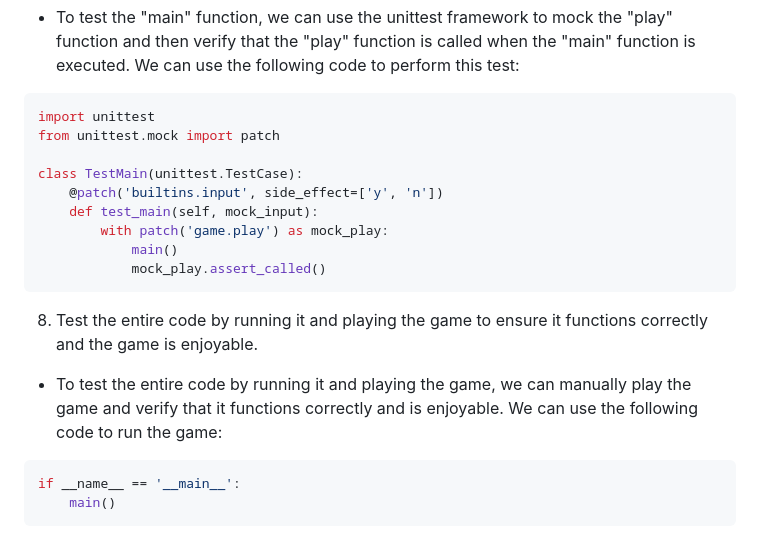
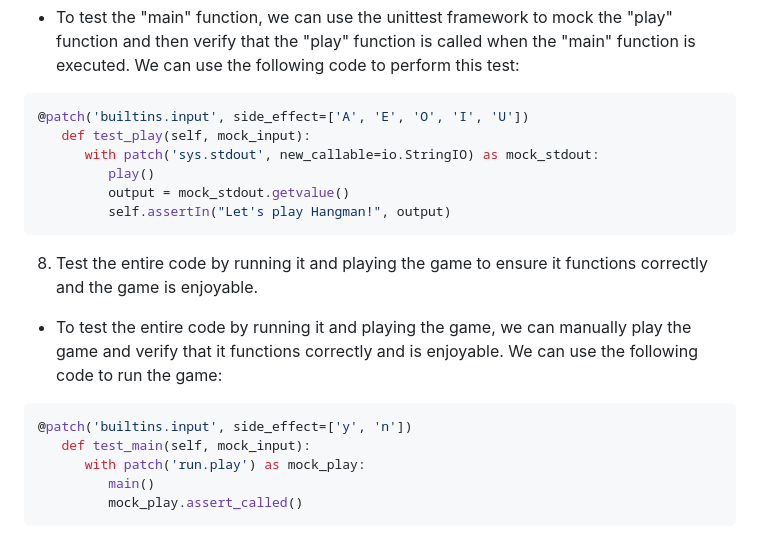
Before and after one commit to hydramod/hangman-project-3, a Markdown page: README.md, the part around one of its changes. Rendered like a GitHub page.

````diff
--- a/README.md
+++ b/README.md
@@ -215,15 +172,12 @@ def test_play_win():
 - To test the "main" function, we can use the unittest framework to mock the "play" function and then verify that the "play" function is called when the "main" function is executed. We can use the following code to perform this test:
 
 ```python
-import unittest
-from unittest.mock import patch
-
-class TestMain(unittest.TestCase):
-    @patch('builtins.input', side_effect=['y', 'n'])
-    def test_main(self, mock_input):
-        with patch('game.play') as mock_play:
-            main()
-            mock_play.assert_called()
+@patch('builtins.input', side_effect=['A', 'E', 'O', 'I', 'U'])
+   def test_play(self, mock_input):
+      with patch('sys.stdout', new_callable=io.StringIO) as mock_stdout:
+         play()
+         output = mock_stdout.getvalue()
+         self.assertIn("Let's play Hangman!", output)
 ```
 
 8. Test the entire code by running it and playing the game to ensure it functions correctly and the game is enjoyable.
@@ -231,6 +185,9 @@ class TestMain(unittest.TestCase):
 - To test the entire code by running it and playing the game, we can manually play the game and verify that it functions correctly and is enjoyable. We can use the following code to run the game:
 
 ```python
-if __name__ == '__main__':
-    main()
+@patch('builtins.input', side_effect=['y', 'n'])
+   def test_main(self, mock_input):
+      with patch('run.play') as mock_play:
+         main()
+         mock_play.assert_called()
 ```
````
Also changed, not shown: other parts of README.md (+3 -46 lines).
